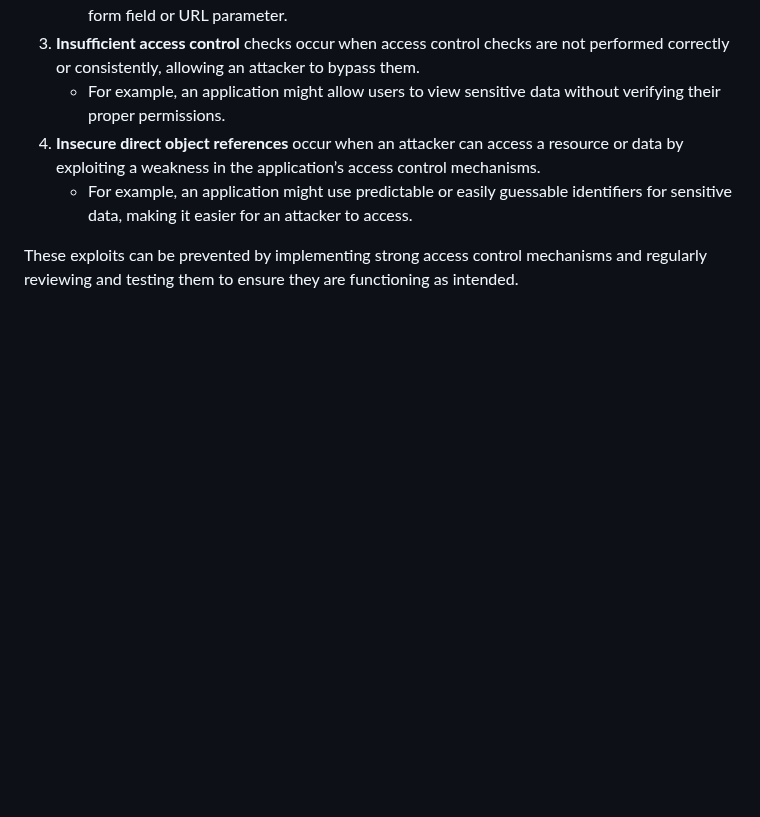
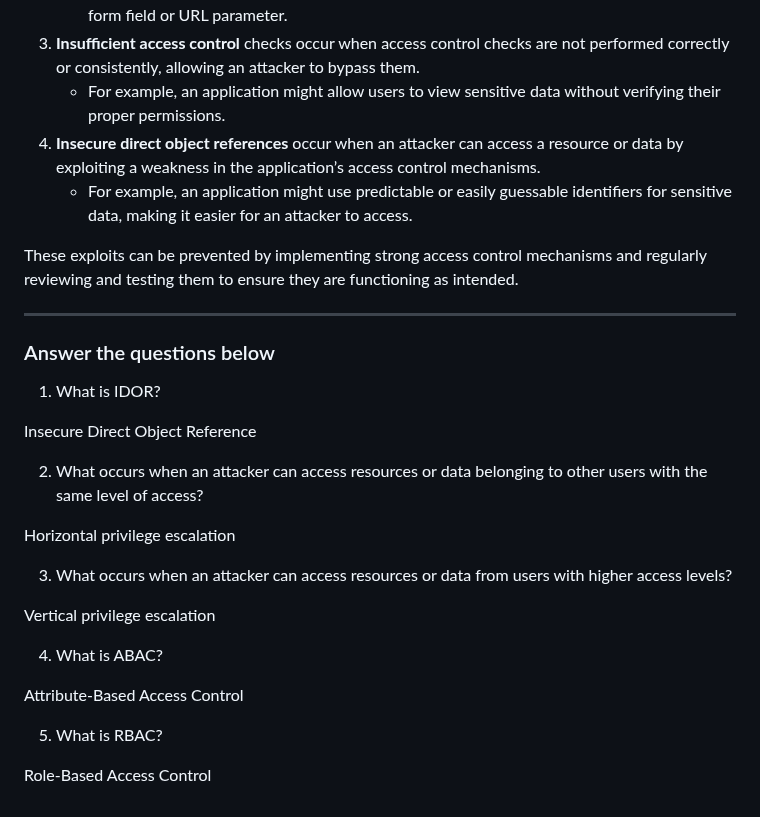
Before and after one commit to RameenMughal/TryHackMeWriteups, a Markdown page: Web/Broken_Access_Control.md, the part around the change. Drawn GitHub-style; blank space fills up the shorter version.

Commit message:
Add Q&A section on access control concepts
Added a Q&A section explaining IDOR, privilege escalation types, and access control models.

```diff
--- a/Web/Broken_Access_Control.md
+++ b/Web/Broken_Access_Control.md
@@ -56,3 +56,27 @@ Here are some common exploits for broken access control and examples:
    - For example, an application might use predictable or easily guessable identifiers for sensitive data, making it easier for an attacker to access.
 
 These exploits can be prevented by implementing strong access control mechanisms and regularly reviewing and testing them to ensure they are functioning as intended.
+
+---
+
+### Answer the questions below
+
+1. What is IDOR?
+
+Insecure Direct Object Reference
+
+2. What occurs when an attacker can access resources or data belonging to other users with the same level of access?
+
+Horizontal privilege escalation
+
+3. What occurs when an attacker can access resources or data from users with higher access levels?
+
+Vertical privilege escalation
+
+4. What is ABAC?
+
+Attribute-Based Access Control
+
+5. What is RBAC?
+
+Role-Based Access Control
```
